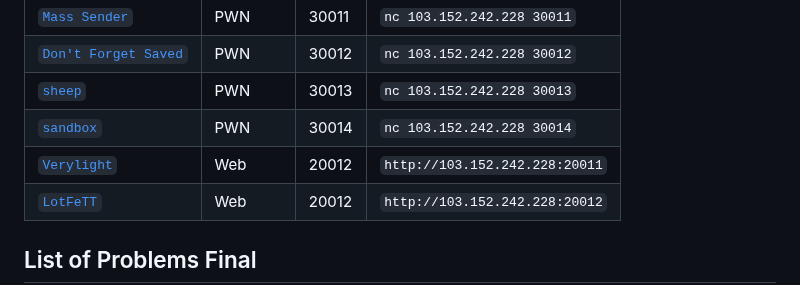
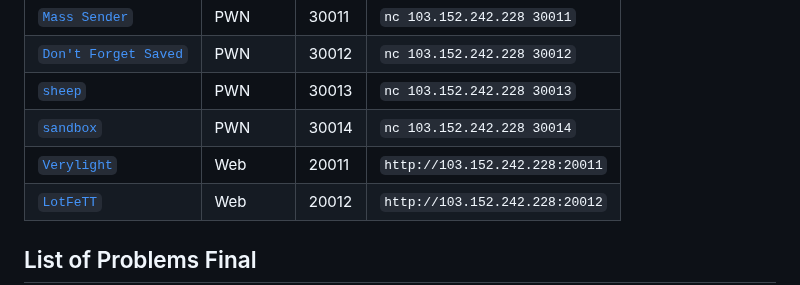
Before and after one commit to Kelompok-Studi-Linux-Stikom-Bali/soal-slashroot-7, a Markdown page: README.md, the part around the change. GitHub-like rendering.

```diff
--- a/README.md
+++ b/README.md
@@ -43,7 +43,7 @@ This repository contains the problemset for SlashRoot 7 2023.
 | [`Don't Forget Saved`](https://github.com/Kelompok-Studi-Linux-Stikom-Bali/soal-slashroot-7/tree/master/penyisihan/pwn/saved) | PWN  | 30012 | `nc 103.152.242.228 30012` |
 | [`sheep`](https://github.com/Kelompok-Studi-Linux-Stikom-Bali/soal-slashroot-7/tree/master/penyisihan/pwn/sheep) | PWN  | 30013 | `nc 103.152.242.228 30013` |
 | [`sandbox`](https://github.com/Kelompok-Studi-Linux-Stikom-Bali/soal-slashroot-7/tree/master/penyisihan/pwn/sandbox) | PWN  | 30014 | `nc 103.152.242.228 30014` |
-| [`Verylight`](https://github.com/Kelompok-Studi-Linux-Stikom-Bali/soal-slashroot-7/tree/master/penyisihan/web/verylight) | Web | 20012 | `http://103.152.242.228:20011` |
+| [`Verylight`](https://github.com/Kelompok-Studi-Linux-Stikom-Bali/soal-slashroot-7/tree/master/penyisihan/web/verylight) | Web | 20011 | `http://103.152.242.228:20011` |
 | [`LotFeTT`](https://github.com/Kelompok-Studi-Linux-Stikom-Bali/soal-slashroot-7/tree/master/penyisihan/web/lotfett) | Web | 20012 | `http://103.152.242.228:20012` |
 
 ## List of Problems Final
```
